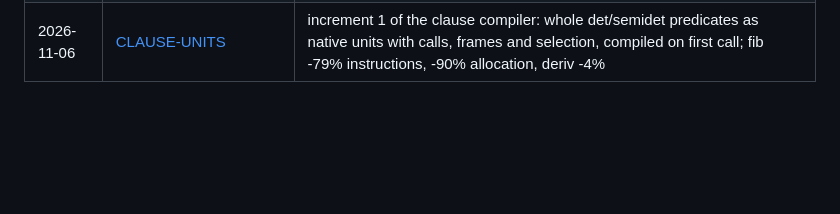
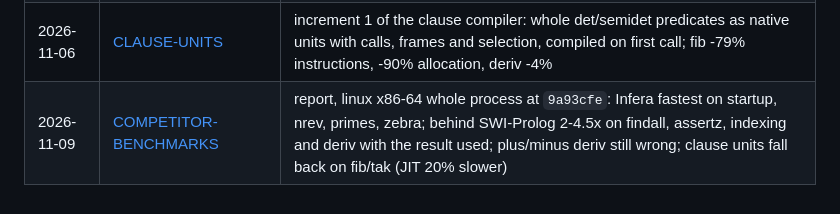
Before and after one commit to hyperswine/NeoProlog, a Markdown page: docs/README.md, the part around the change. Drawn GitHub-style; blank space fills up the shorter version.

Commit message:
docs: 2026-11-09 competitor benchmarks on linux x86-64

```diff
--- a/docs/README.md
+++ b/docs/README.md
@@ -98,3 +98,4 @@ engine design notes, before 2026-10-24.
 | 2026-11-05 | [SHARED-EXCLUSIVITY](2026-11-05-SHARED-EXCLUSIVITY.md) | fix: the JIT no longer skips a later clause that could raise (`%` by zero); JIT accepts clause pairs inference proves exclusive |
 | 2026-11-06 | [CLAUSE-COMPILER](2026-11-06-CLAUSE-COMPILER.md) | design: compile whole clauses to native code (native local stack, choice points that outlive a call, pause and resume, call-outs); four increments, det islands first |
 | 2026-11-06 | [CLAUSE-UNITS](2026-11-06-CLAUSE-UNITS.md) | increment 1 of the clause compiler: whole det/semidet predicates as native units with calls, frames and selection, compiled on first call; fib -79% instructions, -90% allocation, deriv -4% |
+| 2026-11-09 | [COMPETITOR-BENCHMARKS](2026-11-09-COMPETITOR-BENCHMARKS.md) | report, linux x86-64 whole process at `9a93cfe`: Infera fastest on startup, nrev, primes, zebra; behind SWI-Prolog 2-4.5x on findall, assertz, indexing and deriv with the result used; plus/minus deriv still wrong; clause units fall back on fib/tak (JIT 20% slower) |
```
Also changed, not shown: docs/2026-11-09-COMPETITOR-BENCHMARKS.md (added, +168 -0 lines).
